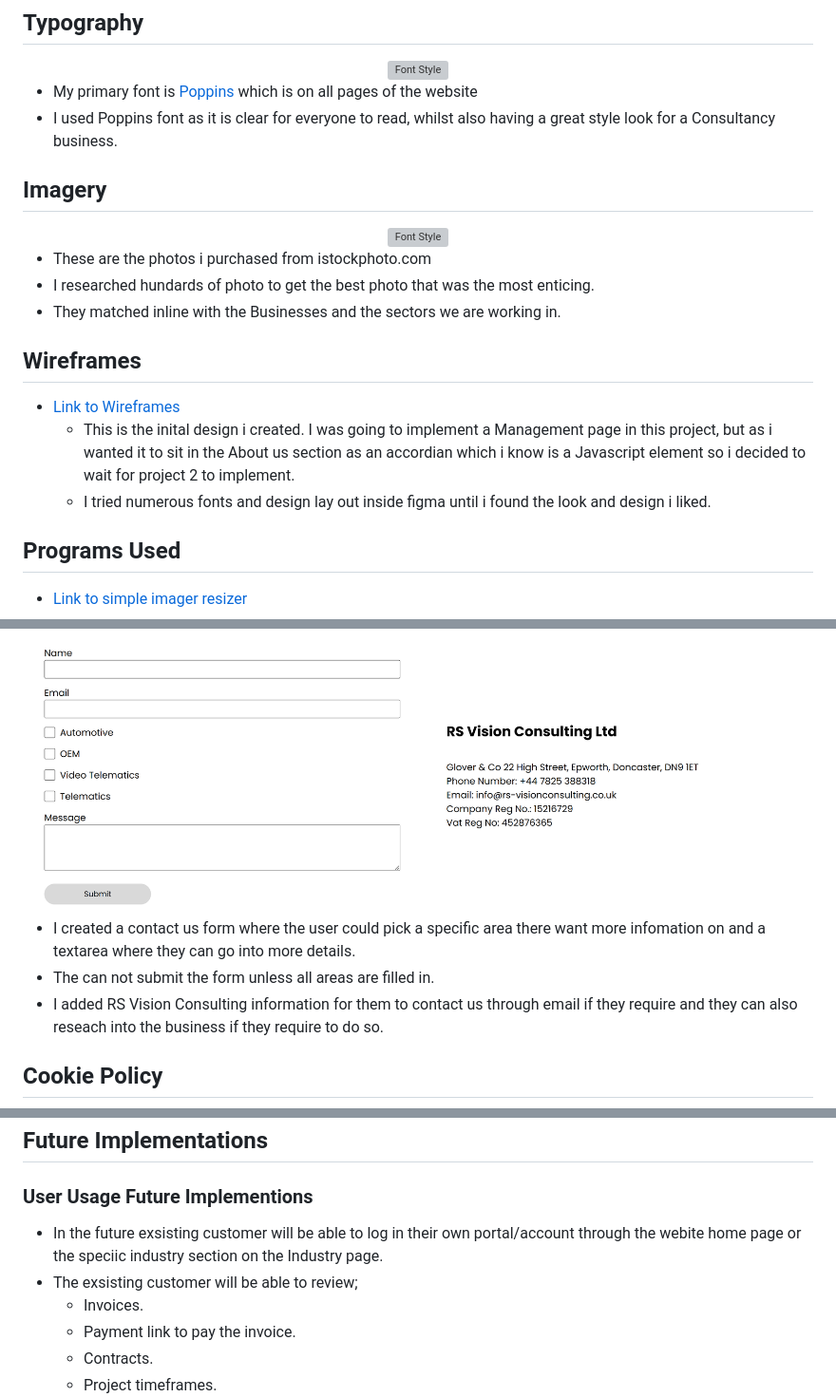
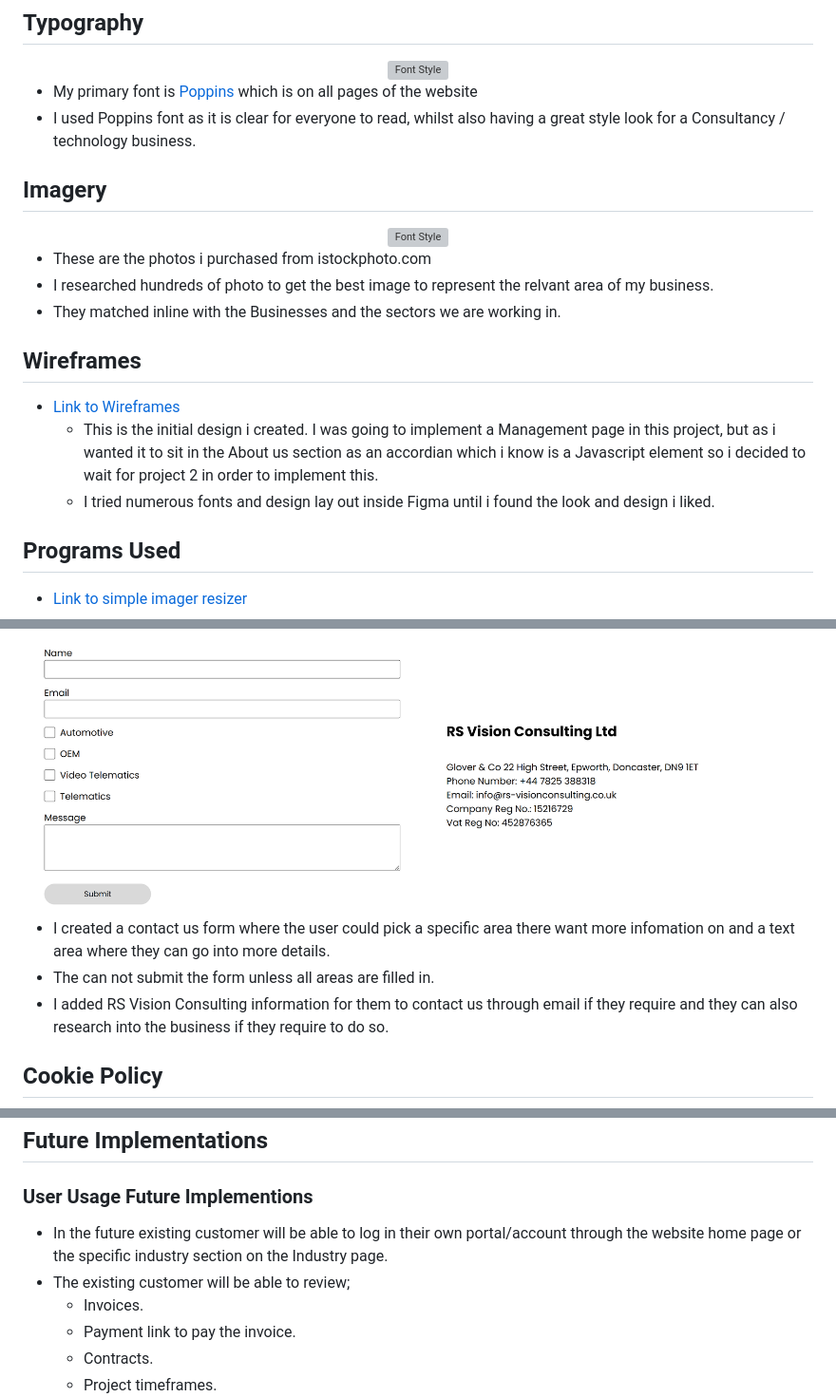
Before and after one commit to samanthamoss87/Project-1, a Markdown page: README.md, 3 parts joined by grey strips. Shown: that part at 95% size. Drawn GitHub-style; grey boxes are pictures that could not be loaded.

```diff
--- a/README.md
+++ b/README.md
@@ -141,7 +143,7 @@ The Business Goals of RS Vision ConsultingS are:
 </div>
 
 - My primary font is [Poppins](https://fonts.google.com/specimen/Poppins?query=poppins) which is on all pages of the website
-- I used Poppins font as it is clear for everyone to read, whilst also having a great style look for a Consultancy business.
+- I used Poppins font as it is clear for everyone to read, whilst also having a great style look for a Consultancy / technology business.
 
 ## Imagery
 <div align="center">
@@ -149,13 +151,13 @@ The Business Goals of RS Vision ConsultingS are:
 </div>
 
 - These are the photos i purchased from istockphoto.com
-- I researched hundards of photo to get the best photo that was the most enticing.
+- I researched hundreds of photo to get the best image to represent the relvant area of my business.
 - They matched inline with the Businesses and the sectors we are working in.
 
 ## Wireframes
 - [Link to Wireframes](https://www.figma.com/file/OR9ALOmeSW29mY6VmIh4jx/Webpage-frontcover?type=design&node-id=0%3A1&mode=design&t=VkHTziaTuZjlnrDv-1)
-    - This is the inital design i created. I was going to implement a Management page in this project, but as i wanted it to sit in the About us section as an accordian which i know is a Javascript element so i decided to wait for project 2 to implement.
-    - I tried numerous fonts and design lay out inside figma until i found the look and design i liked.
+    - This is the initial design i created. I was going to implement a Management page in this project, but as i wanted it to sit in the About us section as an accordian which i know is a Javascript element so i decided to wait for project 2 in order to implement this.
+    - I tried numerous fonts and design lay out inside Figma until i found the look and design i liked.
 
 ## Programs Used
 - [Link to simple imager resizer](https://www.simpleimageresizer.com/)
@@ -289,9 +290,9 @@ The Business Goals of RS Vision ConsultingS are:
     <img src="assets/img/readmeImg/contactusform.png" alt="Contact page">
 </div>
 
-- I created a contact us form where the user could pick a specific area there want more infomation on and a textarea where they can go into more details.
+- I created a contact us form where the user could pick a specific area there want more infomation on and a text area where they can go into more details.
 - The can not submit the form unless all areas are filled in.
-- I added RS Vision Consulting information for them to contact us through email if they require and they can also reseach into the business if they require to do so.
+- I added RS Vision Consulting information for them to contact us through email if they require and they can also research into the business if they require to do so.
 
 ## Cookie Policy
 <div align="center">
@@ -324,8 +325,8 @@ The Business Goals of RS Vision ConsultingS are:
 
 ### User Usage Future Implementions
 
--  In the future exsisting customer will be able to log in their own portal/account through the webite home page or the speciic industry section on the Industry page.
-- The exsisting customer will be able to review;
+-  In the future existing customer will be able to log in their own portal/account through the website home page or the specific industry section on the Industry page.
+- The existing customer will be able to review;
     - Invoices.
     - Payment link to pay the invoice.
     - Contracts.
```
Also changed, not shown: other parts of README.md (+36 -35 lines).
